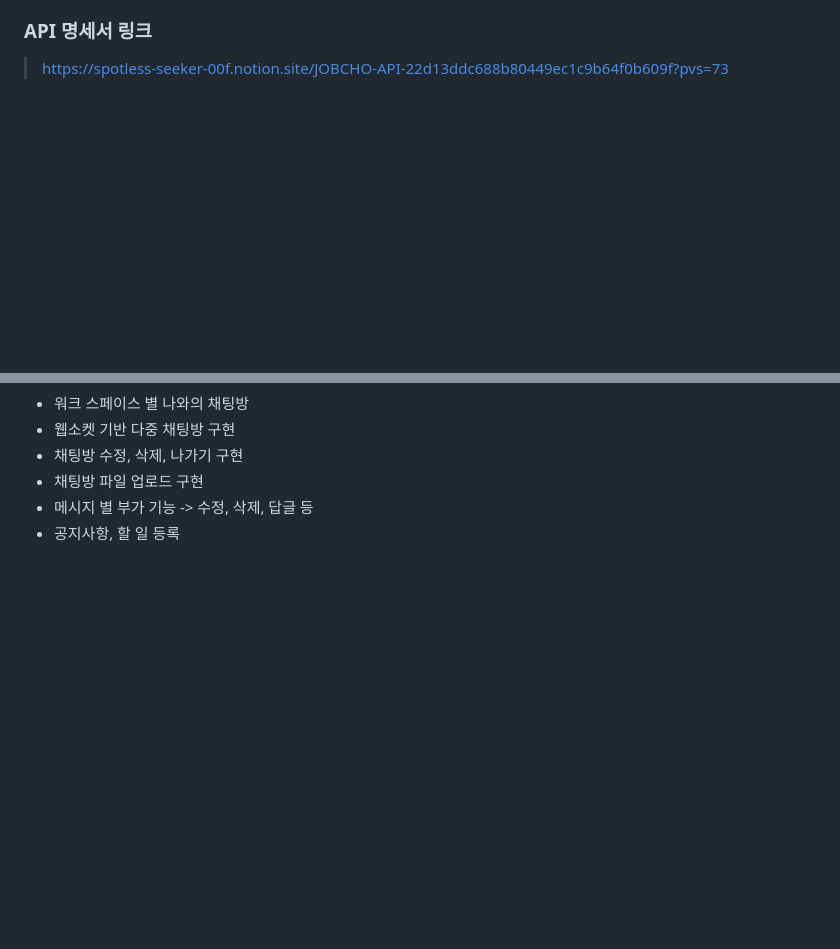
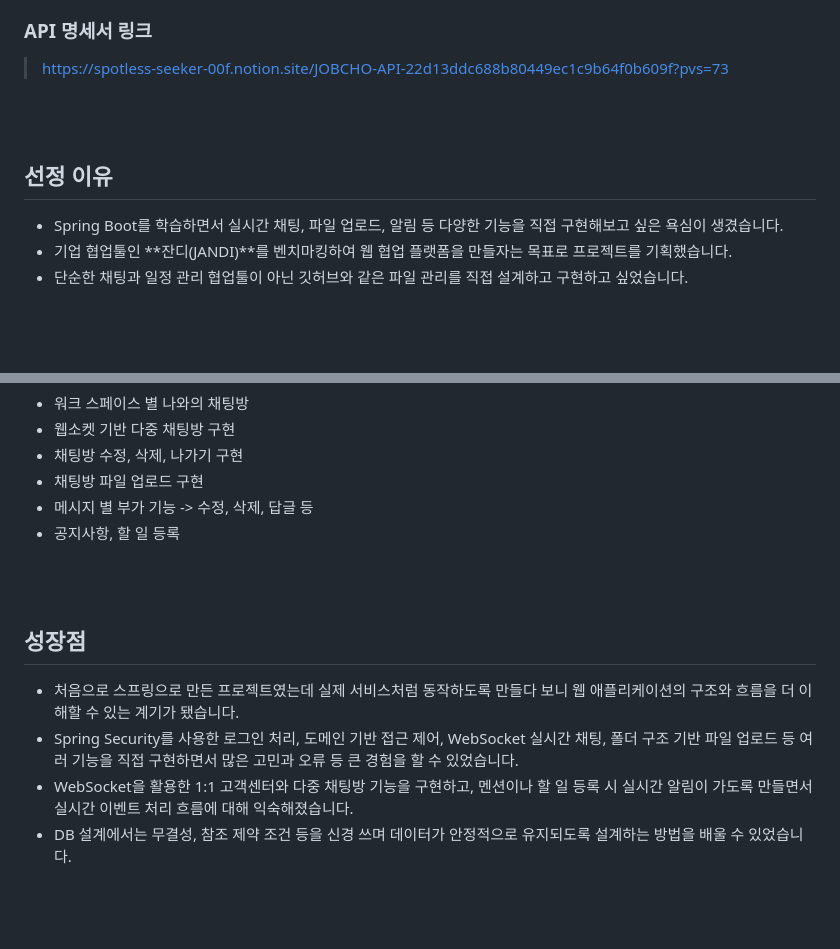
Before and after one commit to SongHyojun0228/Jobcho_Project, a Markdown page: README.md, 2 parts joined by grey strips. Drawn GitHub-style; blank space fills up the shorter version.

```diff
--- a/README.md
+++ b/README.md
@@ -5,6 +5,13 @@
 잔디(JANDI)의 기능을 참고하여 구현되었으며, 메시지 채팅, 공지 관리, 할 일, 파일 공유 등의 기능을 제공합니다.
 ### API 명세서 링크
 > https://spotless-seeker-00f.notion.site/JOBCHO-API-22d13ddc688b80449ec1c9b64f0b609f?pvs=73
+
+<br><br>
+
+## 선정 이유
+- Spring Boot를 학습하면서 실시간 채팅, 파일 업로드, 알림 등 다양한 기능을 직접 구현해보고 싶은 욕심이 생겼습니다.
+- 기업 협업툴인 **잔디(JANDI)**를 벤치마킹하여 웹 협업 플랫폼을 만들자는 목표로 프로젝트를 기획했습니다.
+- 단순한 채팅과 일정 관리 협업툴이 아닌 깃허브와 같은 파일 관리를 직접 설계하고 구현하고 싶었습니다.
 
 <br><br>
 
@@ -101,6 +108,14 @@
 
 <br><br>
 
+## 성장점
+- 처음으로 스프링으로 만든 프로젝트였는데 실제 서비스처럼 동작하도록 만들다 보니 웹 애플리케이션의 구조와 흐름을 더 이해할 수 있는 계기가 됐습니다.
+- Spring Security를 사용한 로그인 처리, 도메인 기반 접근 제어, WebSocket 실시간 채팅, 폴더 구조 기반 파일 업로드 등 여러 기능을 직접 구현하면서 많은 고민과 오류 등 큰 경험을 할 수 있었습니다.
+- WebSocket을 활용한 1:1 고객센터와 다중 채팅방 기능을 구현하고, 멘션이나 할 일 등록 시 실시간 알림이 가도록 만들면서 실시간 이벤트 처리 흐름에 대해 익숙해졌습니다.
+- DB 설계에서는 무결성, 참조 제약 조건 등을 신경 쓰며 데이터가 안정적으로 유지되도록 설계하는 방법을 배울 수 있었습니다.
+
+<br><br>
+
 ## 📸 스크린샷
 | 회원가입 |
 |:-:|
```
